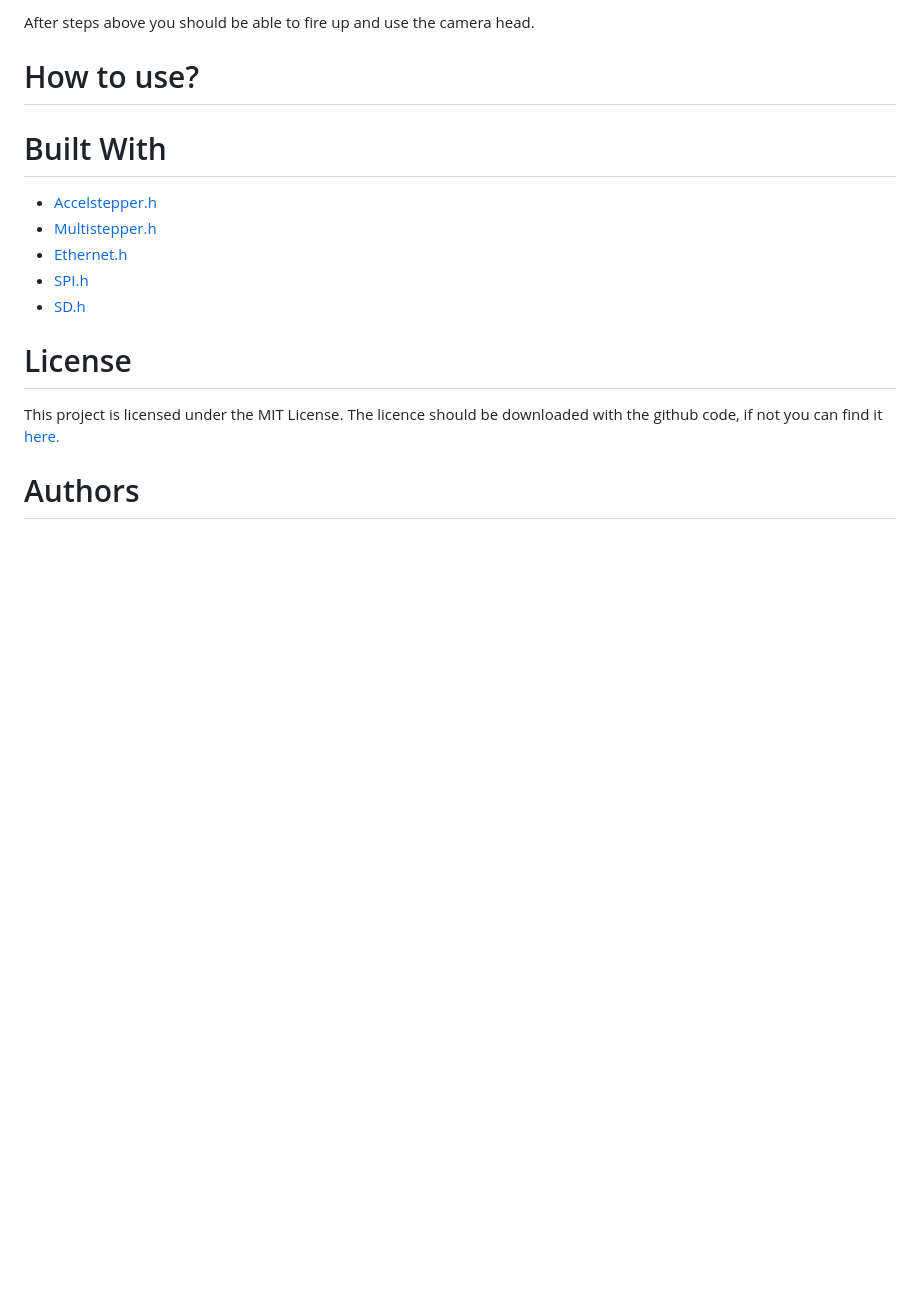
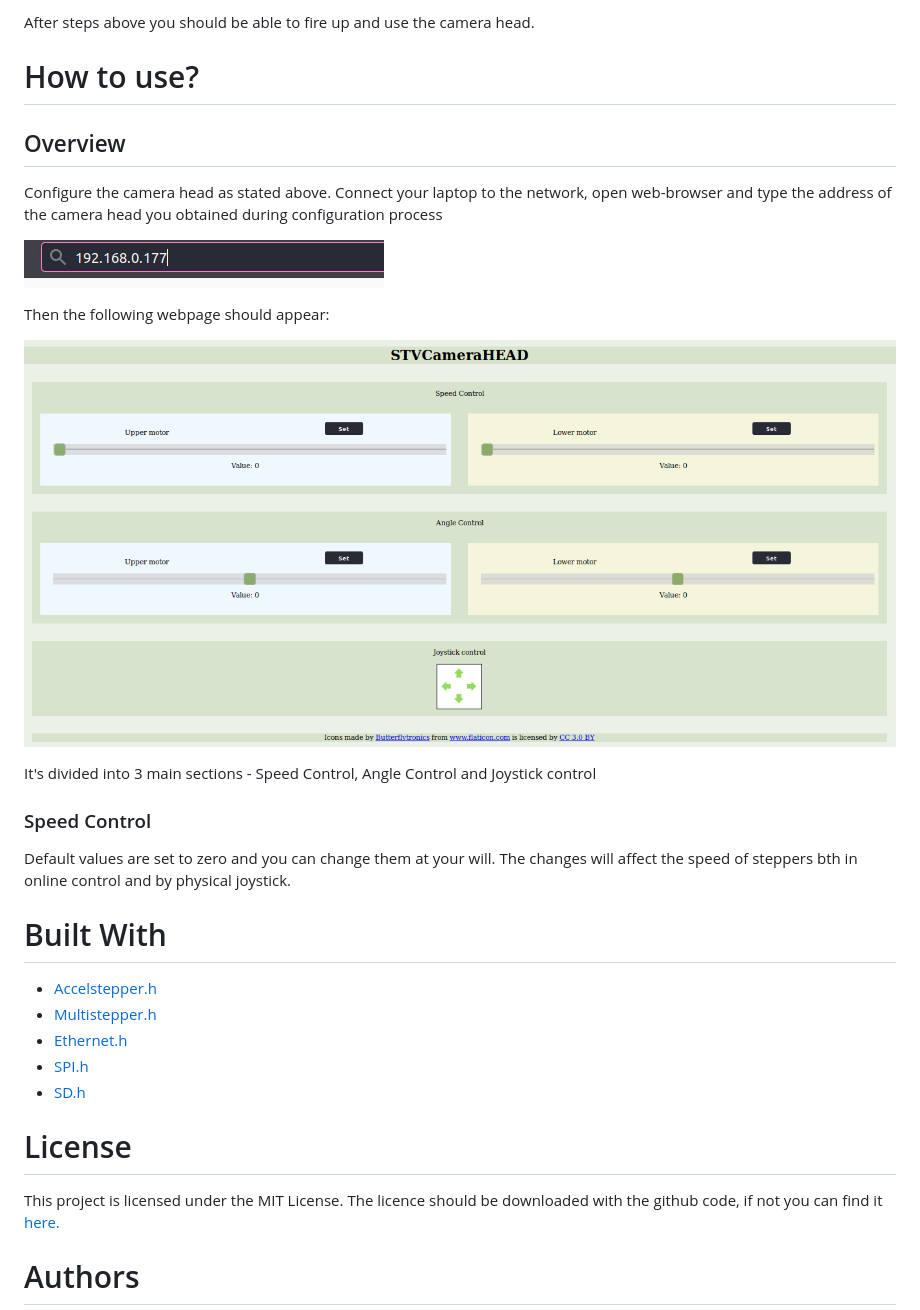
Before and after one commit to hobitolog/STVCameraHEAD, a Markdown page: README.md, the part around the change. Drawn GitHub-style; pictures changed too: images/connect.png (added), images/webpage.png (added); blank space fills up the shorter version.

```diff
--- a/README.md
+++ b/README.md
@@ -63,8 +63,22 @@ After steps above you should be able to fire up and use the camera head.
 
 # How to use?
 
+## Overview
 
+Configure the camera head as stated above.
+Connect your laptop to the network, open web-browser and type the address of the camera head you obtained during  configuration process
 
+![Connect to camera head](images/connect.png)
+
+Then the following webpage should appear:
+
+![Webpage](images/webpage.png)
+
+It's divided into 3 main sections - Speed Control, Angle Control and Joystick control
+
+### Speed Control
+
+Default values are set to zero and you can change them at your will. The changes will affect the speed of steppers bth in online control and by physical joystick.
 
 
 
```
